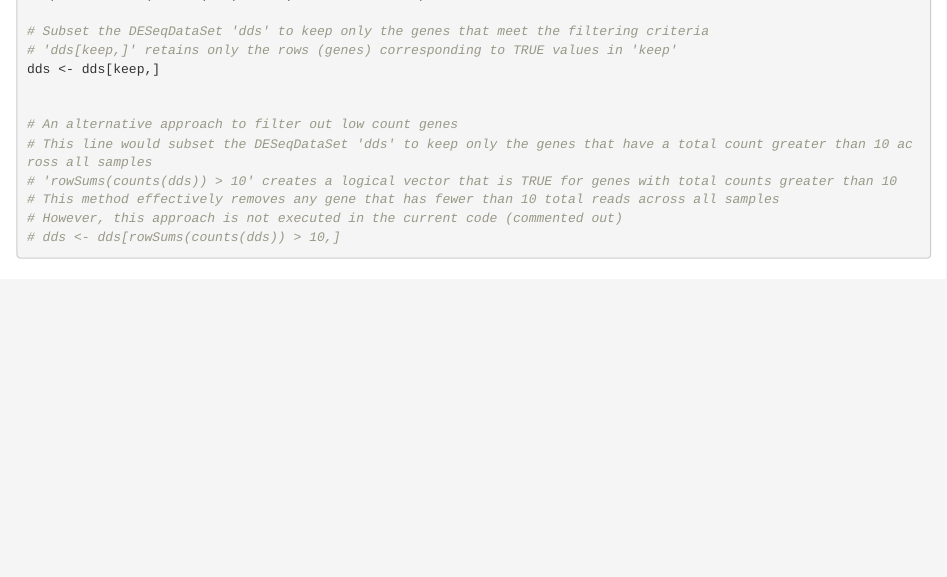
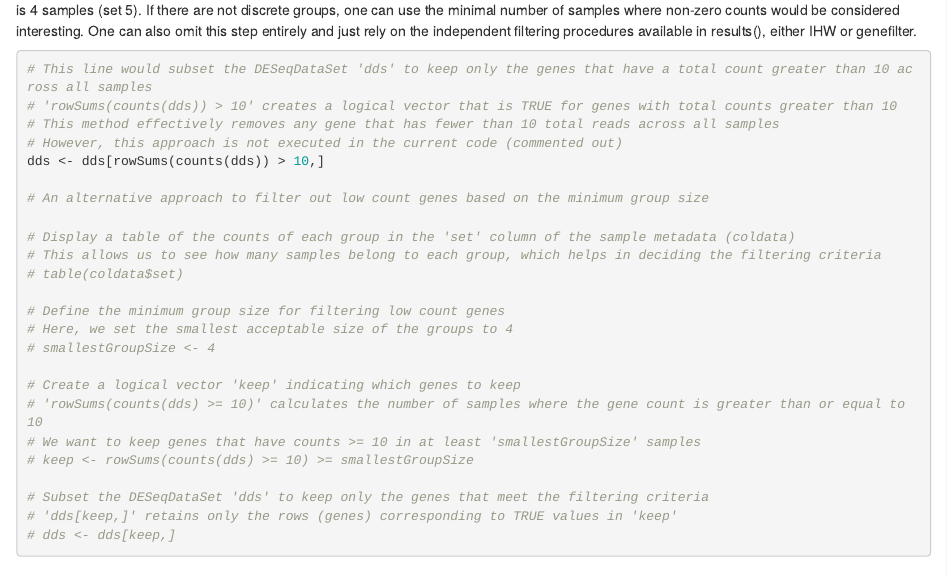
Before and after one commit to jknightlab/DESeq2-Tutorial, an R Markdown document (DESeq2_tutorial.Rmd): the page in a window 1100 px wide, from 5070 px down before the commit and from 4770 px down after it. The pictures show the output file DESeq2_tutorial.html that the author committed with the source, opened offline.

Commit message:
Updates for batch effects
Slightly changed filtering so batch effects are move obvious for the purpose of the tutorial

````diff
--- a/DESeq2_tutorial.Rmd
+++ b/DESeq2_tutorial.Rmd
@@ -251,30 +251,31 @@ Here we perform pre-filtering to keep only rows that have a count of at least 10
 
 
 ```{r filter-deseq-lowreads, include=TRUE , eval=FALSE}
+# This line would subset the DESeqDataSet 'dds' to keep only the genes that have a total count greater than 10 across all samples
+# 'rowSums(counts(dds)) > 10' creates a logical vector that is TRUE for genes with total counts greater than 10
+# This method effectively removes any gene that has fewer than 10 total reads across all samples
+# However, this approach is not executed in the current code (commented out)
+dds <- dds[rowSums(counts(dds)) > 10,]
+
+# An alternative approach to filter out low count genes based on the minimum group size
+
 # Display a table of the counts of each group in the 'set' column of the sample metadata (coldata)
 # This allows us to see how many samples belong to each group, which helps in deciding the filtering criteria
-table(coldata$set)
+# table(coldata$set)
 
 # Define the minimum group size for filtering low count genes
 # Here, we set the smallest acceptable size of the groups to 4
-smallestGroupSize <- 4
+# smallestGroupSize <- 4
 
 # Create a logical vector 'keep' indicating which genes to keep
 # 'rowSums(counts(dds) >= 10)' calculates the number of samples where the gene count is greater than or equal to 10
 # We want to keep genes that have counts >= 10 in at least 'smallestGroupSize' samples
-keep <- rowSums(counts(dds) >= 10) >= smallestGroupSize
+# keep <- rowSums(counts(dds) >= 10) >= smallestGroupSize
 
 # Subset the DESeqDataSet 'dds' to keep only the genes that meet the filtering criteria
 # 'dds[keep,]' retains only the rows (genes) corresponding to TRUE values in 'keep'
-dds <- dds[keep,]
+# dds <- dds[keep,]
 
-
-# An alternative approach to filter out low count genes
-# This line would subset the DESeqDataSet 'dds' to keep only the genes that have a total count greater than 10 across all samples
-# 'rowSums(counts(dds)) > 10' creates a logical vector that is TRUE for genes with total counts greater than 10
-# This method effectively removes any gene that has fewer than 10 total reads across all samples
-# However, this approach is not executed in the current code (commented out)
-# dds <- dds[rowSums(counts(dds)) > 10,]
 ```
 
 ## Differential expression analysis
````
Also changed, not shown: DESeq2_tutorial.html.
